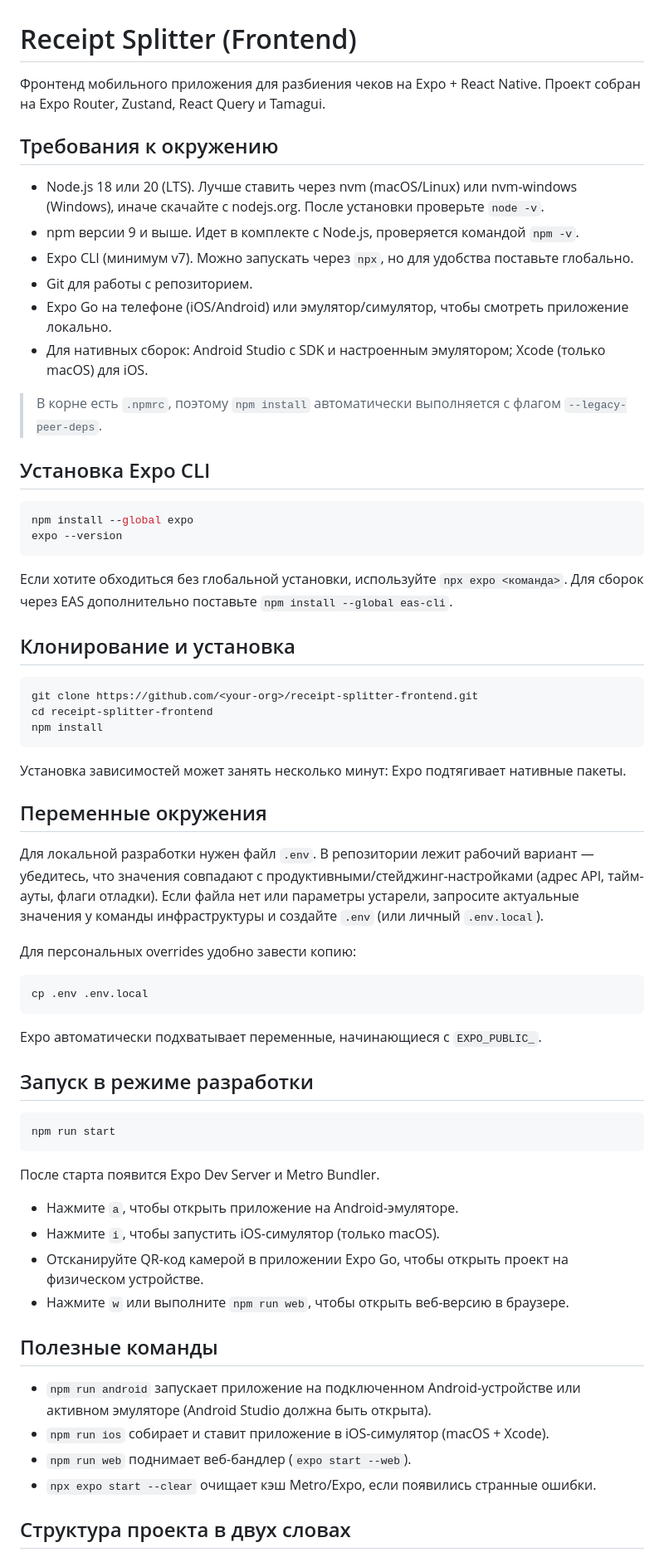
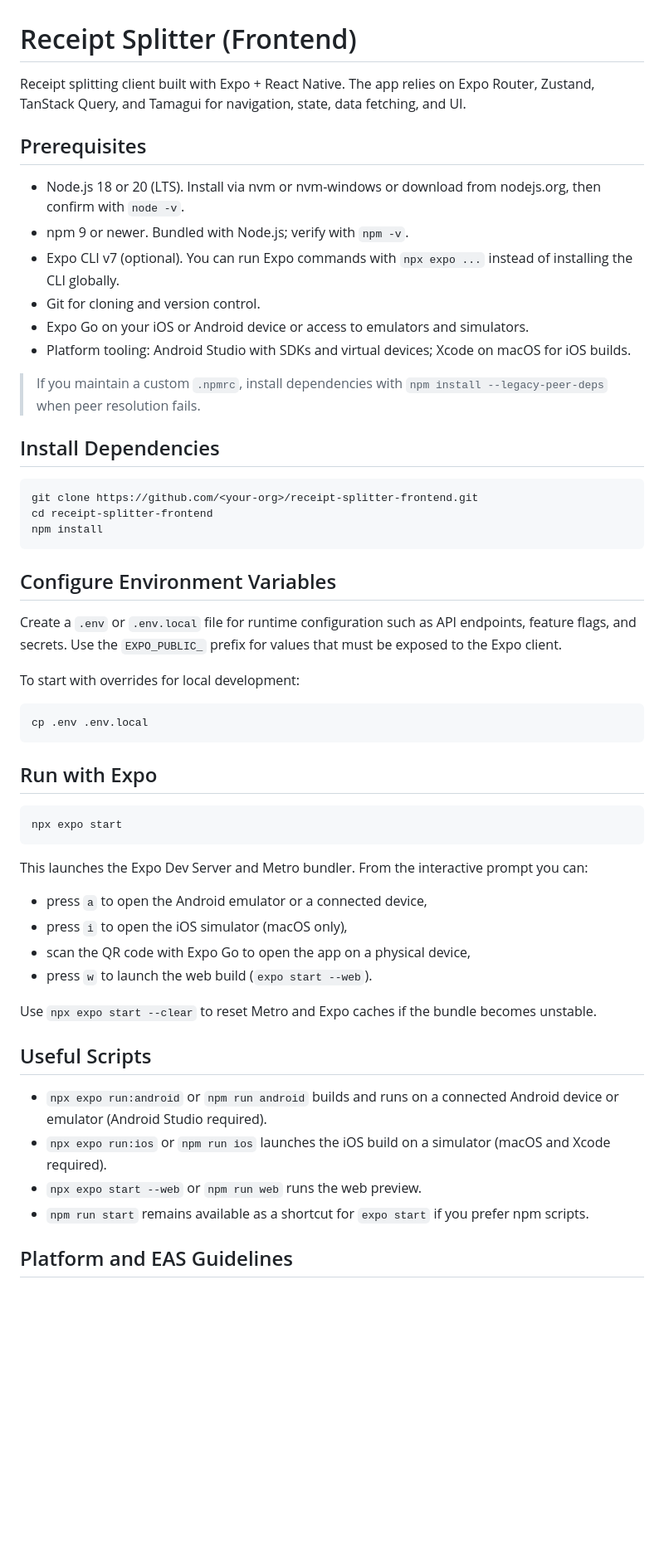
Before and after one commit to Sukhrobv/splitter-frontend, a Markdown page: README.md, the part around the change printed below. Shown: that part at 83% size. GitHub-like rendering; blank space fills up the shorter version.

````diff
--- a/README.md
+++ b/README.md
@@ -1,28 +1,19 @@
 # Receipt Splitter (Frontend)
 
-Фронтенд мобильного приложения для разбиения чеков на Expo + React Native. Проект собран на Expo Router, Zustand, React Query и Tamagui.
+Receipt splitting client built with Expo + React Native. The app relies on Expo Router, Zustand, TanStack Query, and Tamagui for navigation, state, data fetching, and UI.
 
-## Требования к окружению
+## Prerequisites
 
-- Node.js 18 или 20 (LTS). Лучше ставить через nvm (macOS/Linux) или nvm-windows (Windows), иначе скачайте с nodejs.org. После установки проверьте `node -v`.
-- npm версии 9 и выше. Идет в комплекте с Node.js, проверяется командой `npm -v`.
-- Expo CLI (минимум v7). Можно запускать через `npx`, но для удобства поставьте глобально.
-- Git для работы с репозиторием.
-- Expo Go на телефоне (iOS/Android) или эмулятор/симулятор, чтобы смотреть приложение локально.
-- Для нативных сборок: Android Studio с SDK и настроенным эмулятором; Xcode (только macOS) для iOS.
+- Node.js 18 or 20 (LTS). Install via nvm or nvm-windows or download from nodejs.org, then confirm with `node -v`.
+- npm 9 or newer. Bundled with Node.js; verify with `npm -v`.
+- Expo CLI v7 (optional). You can run Expo commands with `npx expo ...` instead of installing the CLI globally.
+- Git for cloning and version control.
+- Expo Go on your iOS or Android device or access to emulators and simulators.
+- Platform tooling: Android Studio with SDKs and virtual devices; Xcode on macOS for iOS builds.
 
-> В корне есть `.npmrc`, поэтому `npm install` автоматически выполняется с флагом `--legacy-peer-deps`.
+> If you maintain a custom `.npmrc`, install dependencies with `npm install --legacy-peer-deps` when peer resolution fails.
 
-## Установка Expo CLI
-
-```bash
-npm install --global expo
-expo --version
-```
-
-Если хотите обходиться без глобальной установки, используйте `npx expo <команда>`. Для сборок через EAS дополнительно поставьте `npm install --global eas-cli`.
-
-## Клонирование и установка
+## Install Dependencies
 
 ```bash
 git clone https://github.com/<your-org>/receipt-splitter-frontend.git
@@ -30,39 +21,36 @@ cd receipt-splitter-frontend
 npm install
 ```
 
-Установка зависимостей может занять несколько минут: Expo подтягивает нативные пакеты.
+## Configure Environment Variables
 
-## Переменные окружения
+Create a `.env` or `.env.local` file for runtime configuration such as API endpoints, feature flags, and secrets. Use the `EXPO_PUBLIC_` prefix for values that must be exposed to the Expo client.
 
-Для локальной разработки нужен файл `.env`. В репозитории лежит рабочий вариант — убедитесь, что значения совпадают с продуктивными/стейджинг-настройками (адрес API, тайм-ауты, флаги отладки). Если файла нет или параметры устарели, запросите актуальные значения у команды инфраструктуры и создайте `.env` (или личный `.env.local`).
-
-Для персональных overrides удобно завести копию:
+To start with overrides for local development:
 
 ```bash
 cp .env .env.local
 ```
 
-Expo автоматически подхватывает переменные, начинающиеся с `EXPO_PUBLIC_`.
-
-## Запуск в режиме разработки
+## Run with Expo
 
 ```bash
-npm run start
+npx expo start
 ```
 
-После старта появится Expo Dev Server и Metro Bundler.
+This launches the Expo Dev Server and Metro bundler. From the interactive prompt you can:
+- press `a` to open the Android emulator or a connected device,
+- press `i` to open the iOS simulator (macOS only),
+- scan the QR code with Expo Go to open the app on a physical device,
+- press `w` to launch the web build (`expo start --web`).
 
-- Нажмите `a`, чтобы открыть приложение на Android-эмуляторе.
-- Нажмите `i`, чтобы запустить iOS-симулятор (только macOS).
-- Отсканируйте QR-код камерой в приложении Expo Go, чтобы открыть проект на физическом устройстве.
-- Нажмите `w` или выполните `npm run web`, чтобы открыть веб-версию в браузере.
+Use `npx expo start --clear` to reset Metro and Expo caches if the bundle becomes unstable.
 
-## Полезные команды
+## Useful Scripts
 
-- `npm run android` запускает приложение на подключенном Android-устройстве или активном эмуляторе (Android Studio должна быть открыта).
-- `npm run ios` собирает и ставит приложение в iOS-симулятор (macOS + Xcode).
-- `npm run web` поднимает веб-бандлер (`expo start --web`).
-- `npx expo start --clear` очищает кэш Metro/Expo, если появились странные ошибки.
+- `npx expo run:android` or `npm run android` builds and runs on a connected Android device or emulator (Android Studio required).
+- `npx expo run:ios` or `npm run ios` launches the iOS build on a simulator (macOS and Xcode required).
+- `npx expo start --web` or `npm run web` runs the web preview.
+- `npm run start` remains available as a shortcut for `expo start` if you prefer npm scripts.
 
-## Структура проекта в двух словах
+## Platform and EAS Guidelines
 
````
Also changed, not shown: other parts of README.md (+10 -10 lines).
